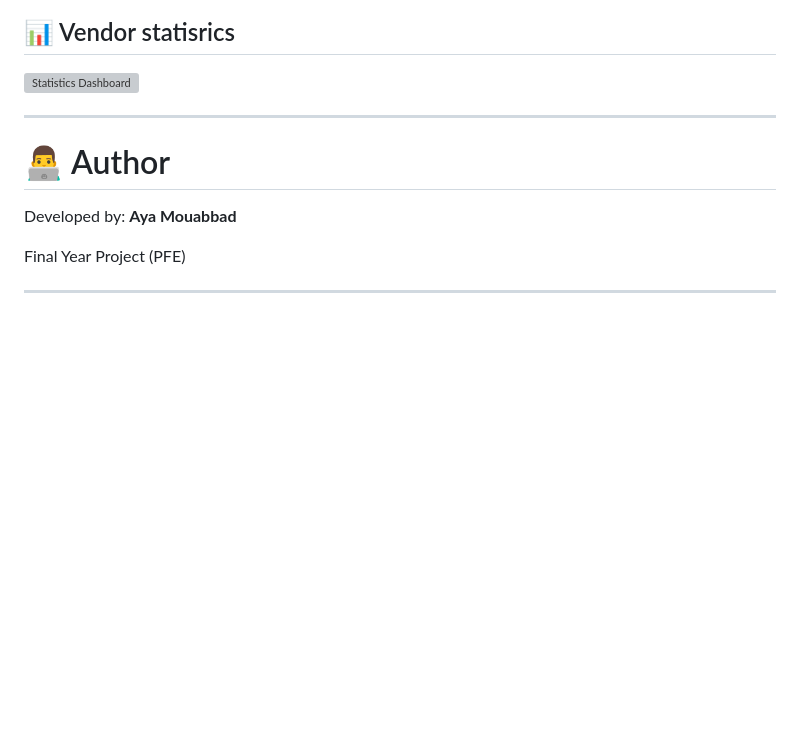
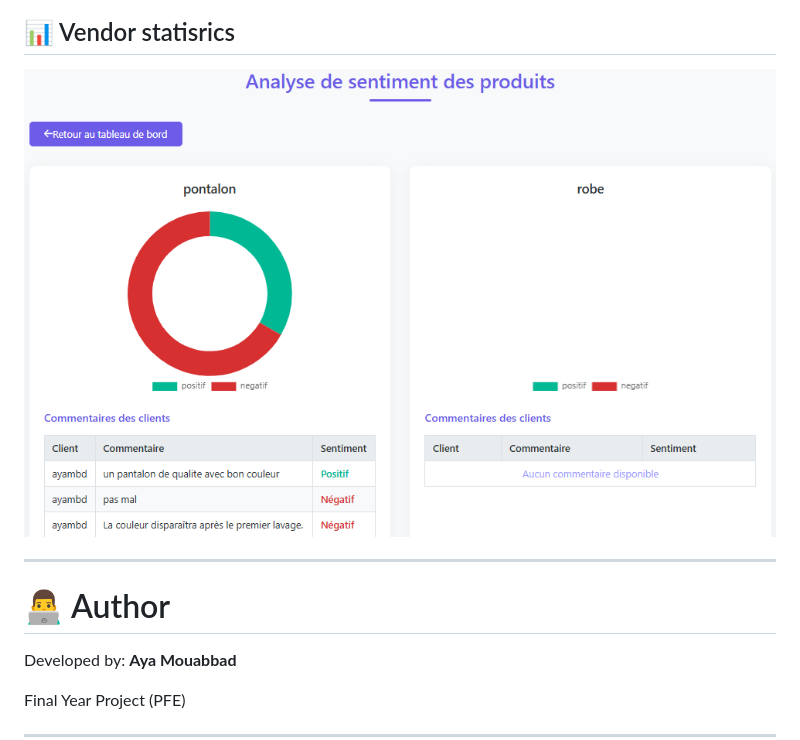
Before and after one commit to Mouabbad/ecommerce-nlp-pfe, a Markdown page: README.md, the part around one of its changes. GitHub-like rendering; blank space fills up the shorter version; grey boxes are pictures that could not be loaded.

Commit message:
Update README with project details and installation steps

```diff
--- a/README.md
+++ b/README.md
@@ -304,7 +304,7 @@ Possible future improvements:
 
 ## 📊 Vendor statisrics
 
-![Statistics Dashboard](screenshots/statistics.png)
+![Statistics Dashboard](screenshots/vend-statis.png)
 
 ---
 
```
Also changed, not shown: other parts of README.md (+1 -1 lines).
